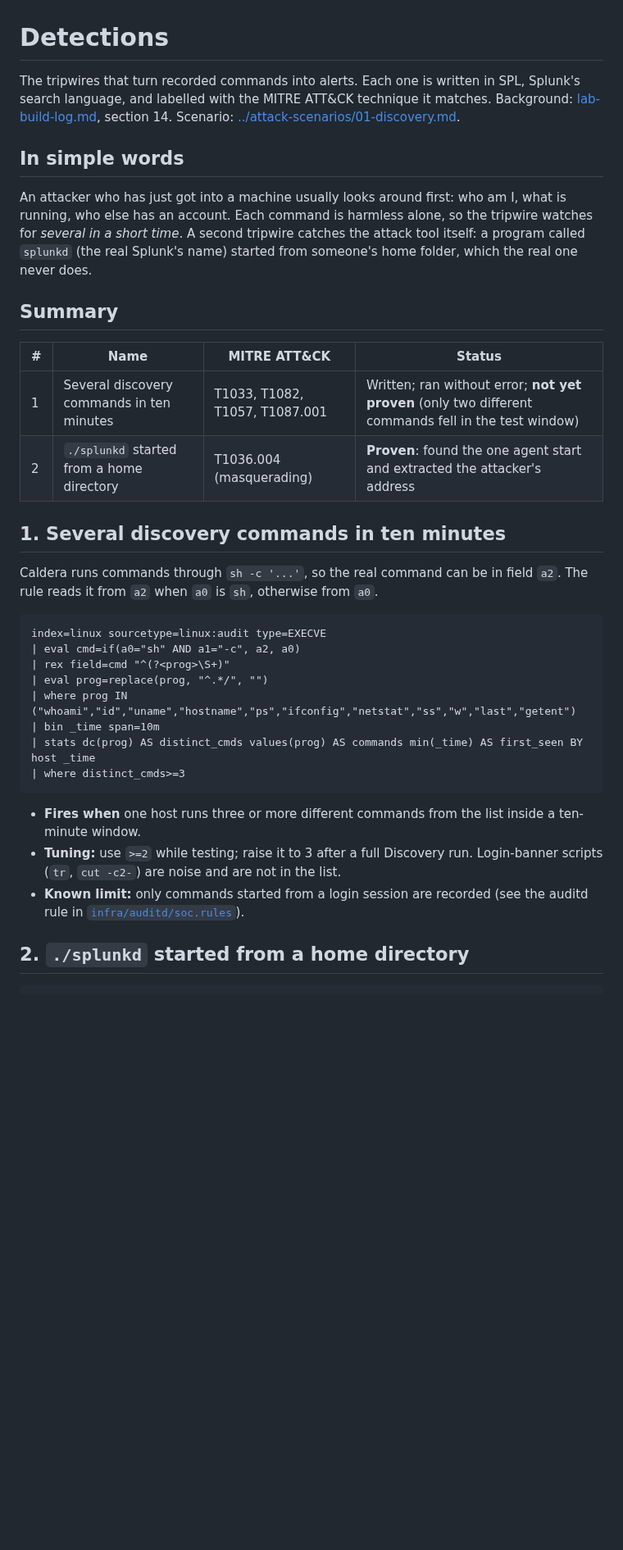
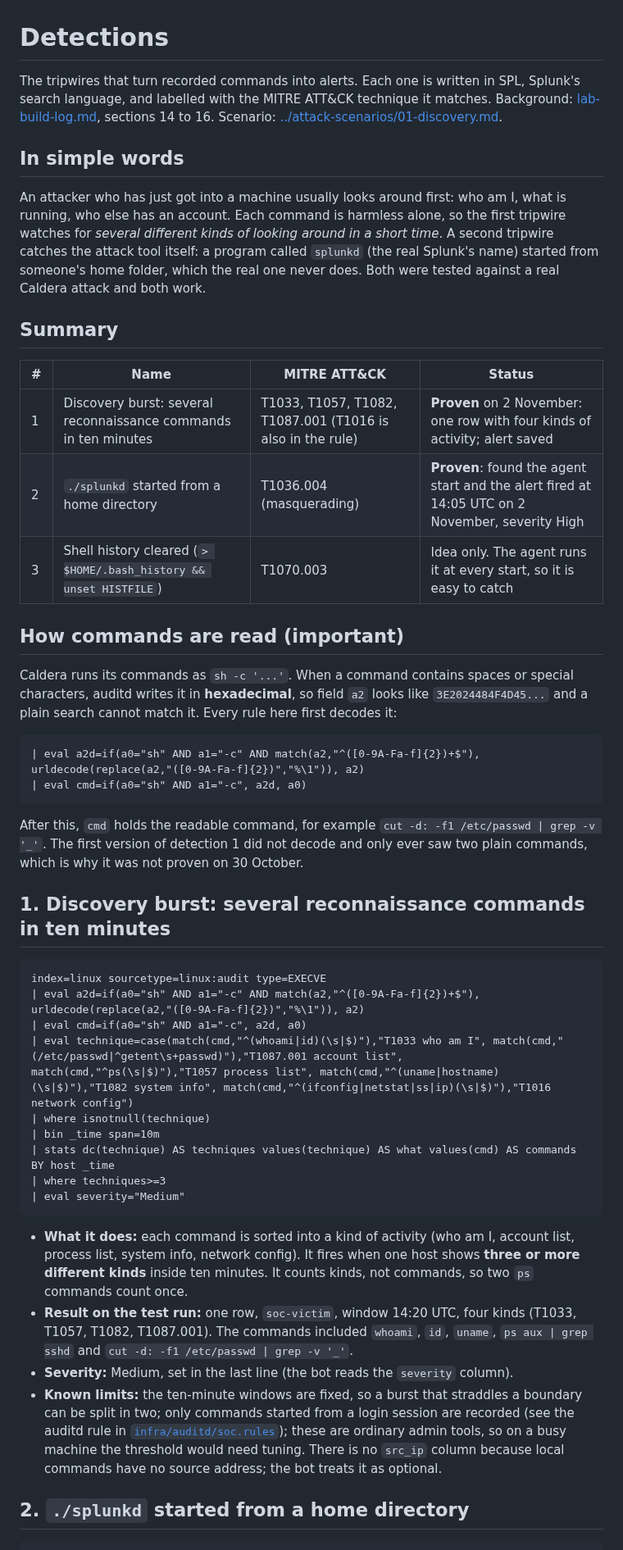
Before and after one commit to MustafaS14/SOC_Automation_Bot, a Markdown page: docs/detections.md, the part around one of its changes. Shown at 82% size. Drawn GitHub-style; blank space fills up the shorter version.

Commit message:
docs: detections proven; hex decoding of commands; both alerts
Updated the detections documentation to clarify the tripwires and their functions, including details on alert settings and examples of detected commands.

````diff
--- a/docs/detections.md
+++ b/docs/detections.md
@@ -1,36 +1,48 @@
 # Detections
 
-The tripwires that turn recorded commands into alerts. Each one is written in SPL, Splunk's search language, and labelled with the MITRE ATT&CK technique it matches. Background: [lab-build-log.md](lab-build-log.md), section 14. Scenario: [../attack-scenarios/01-discovery.md](../attack-scenarios/01-discovery.md).
+The tripwires that turn recorded commands into alerts. Each one is written in SPL, Splunk's search language, and labelled with the MITRE ATT&CK technique it matches. Background: [lab-build-log.md](lab-build-log.md), sections 14 to 16. Scenario: [../attack-scenarios/01-discovery.md](../attack-scenarios/01-discovery.md).
 
 ## In simple words
 
-An attacker who has just got into a machine usually looks around first: who am I, what is running, who else has an account. Each command is harmless alone, so the tripwire watches for *several in a short time*. A second tripwire catches the attack tool itself: a program called `splunkd` (the real Splunk's name) started from someone's home folder, which the real one never does.
+An attacker who has just got into a machine usually looks around first: who am I, what is running, who else has an account. Each command is harmless alone, so the first tripwire watches for *several different kinds of looking around in a short time*. A second tripwire catches the attack tool itself: a program called `splunkd` (the real Splunk's name) started from someone's home folder, which the real one never does. Both were tested against a real Caldera attack and both work.
 
 ## Summary
 
 | # | Name | MITRE ATT&CK | Status |
 |---|---|---|---|
-| 1 | Several discovery commands in ten minutes | T1033, T1082, T1057, T1087.001 | Written; ran without error; **not yet proven** (only two different commands fell in the test window) |
-| 2 | `./splunkd` started from a home directory | T1036.004 (masquerading) | **Proven**: found the one agent start and extracted the attacker's address |
+| 1 | Discovery burst: several reconnaissance commands in ten minutes | T1033, T1057, T1082, T1087.001 (T1016 is also in the rule) | **Proven** on 2 November: one row with four kinds of activity; alert saved |
+| 2 | `./splunkd` started from a home directory | T1036.004 (masquerading) | **Proven**: found the agent start and the alert fired at 14:05 UTC on 2 November, severity High |
+| 3 | Shell history cleared (`> $HOME/.bash_history && unset HISTFILE`) | T1070.003 | Idea only. The agent runs it at every start, so it is easy to catch |
 
-## 1. Several discovery commands in ten minutes
+## How commands are read (important)
 
-Caldera runs commands through `sh -c '...'`, so the real command can be in field `a2`. The rule reads it from `a2` when `a0` is `sh`, otherwise from `a0`.
+Caldera runs its commands as `sh -c '...'`. When a command contains spaces or special characters, auditd writes it in **hexadecimal**, so field `a2` looks like `3E2024484F4D45...` and a plain search cannot match it. Every rule here first decodes it:
+
+```
+| eval a2d=if(a0="sh" AND a1="-c" AND match(a2,"^([0-9A-Fa-f]{2})+$"), urldecode(replace(a2,"([0-9A-Fa-f]{2})","%\1")), a2)
+| eval cmd=if(a0="sh" AND a1="-c", a2d, a0)
+```
+
+After this, `cmd` holds the readable command, for example `cut -d: -f1 /etc/passwd | grep -v '_'`. The first version of detection 1 did not decode and only ever saw two plain commands, which is why it was not proven on 30 October.
+
+## 1. Discovery burst: several reconnaissance commands in ten minutes
 
 ```
 index=linux sourcetype=linux:audit type=EXECVE
-| eval cmd=if(a0="sh" AND a1="-c", a2, a0)
-| rex field=cmd "^(?<prog>\S+)"
-| eval prog=replace(prog, "^.*/", "")
-| where prog IN ("whoami","id","uname","hostname","ps","ifconfig","netstat","ss","w","last","getent")
+| eval a2d=if(a0="sh" AND a1="-c" AND match(a2,"^([0-9A-Fa-f]{2})+$"), urldecode(replace(a2,"([0-9A-Fa-f]{2})","%\1")), a2)
+| eval cmd=if(a0="sh" AND a1="-c", a2d, a0)
+| eval technique=case(match(cmd,"^(whoami|id)(\s|$)"),"T1033 who am I", match(cmd,"(/etc/passwd|^getent\s+passwd)"),"T1087.001 account list", match(cmd,"^ps(\s|$)"),"T1057 process list", match(cmd,"^(uname|hostname)(\s|$)"),"T1082 system info", match(cmd,"^(ifconfig|netstat|ss|ip)(\s|$)"),"T1016 network config")
+| where isnotnull(technique)
 | bin _time span=10m
-| stats dc(prog) AS distinct_cmds values(prog) AS commands min(_time) AS first_seen BY host _time
-| where distinct_cmds>=3
+| stats dc(technique) AS techniques values(technique) AS what values(cmd) AS commands BY host _time
+| where techniques>=3
+| eval severity="Medium"
 ```
 
-- **Fires when** one host runs three or more different commands from the list inside a ten-minute window.
-- **Tuning:** use `>=2` while testing; raise it to 3 after a full Discovery run. Login-banner scripts (`tr`, `cut -c2-`) are noise and are not in the list.
-- **Known limit:** only commands started from a login session are recorded (see the auditd rule in [`infra/auditd/soc.rules`](../infra/auditd/soc.rules)).
+- **What it does:** each command is sorted into a kind of activity (who am I, account list, process list, system info, network config). It fires when one host shows **three or more different kinds** inside ten minutes. It counts kinds, not commands, so two `ps` commands count once.
+- **Result on the test run:** one row, `soc-victim`, window 14:20 UTC, four kinds (T1033, T1057, T1082, T1087.001). The commands included `whoami`, `id`, `uname`, `ps aux | grep sshd` and `cut -d: -f1 /etc/passwd | grep -v '_'`.
+- **Severity:** Medium, set in the last line (the bot reads the `severity` column).
+- **Known limits:** the ten-minute windows are fixed, so a burst that straddles a boundary can be split in two; only commands started from a login session are recorded (see the auditd rule in [`infra/auditd/soc.rules`](../infra/auditd/soc.rules)); these are ordinary admin tools, so on a busy machine the threshold would need tuning. There is no `src_ip` column because local commands have no source address; the bot treats it as optional.
 
 ## 2. `./splunkd` started from a home directory
 
````
Also changed, not shown: other parts of docs/detections.md (+17 -10 lines).
